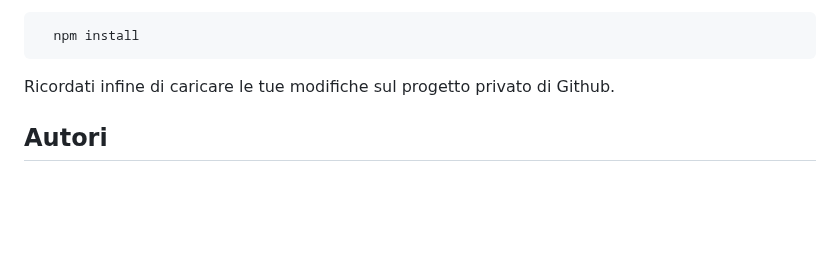
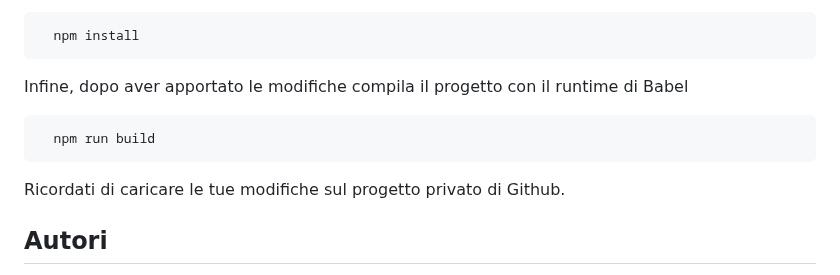
Before and after one commit to kevinbism/dario-calendar, a Markdown page: README.md, the part around one of its changes. Drawn GitHub-style; blank space fills up the shorter version.

````diff
--- a/README.md
+++ b/README.md
@@ -91,7 +91,13 @@ E installa le dipendenze
   npm install
 ```
 
-Ricordati infine di caricare le tue modifiche sul progetto privato di Github.
+Infine, dopo aver apportato le modifiche compila il progetto con il runtime di Babel
+
+```bash
+  npm run build
+```
+
+Ricordati di caricare le tue modifiche sul progetto privato di Github.
 
 ## Autori
 
````
Also changed, not shown: other parts of README.md (+1 -1 lines).
